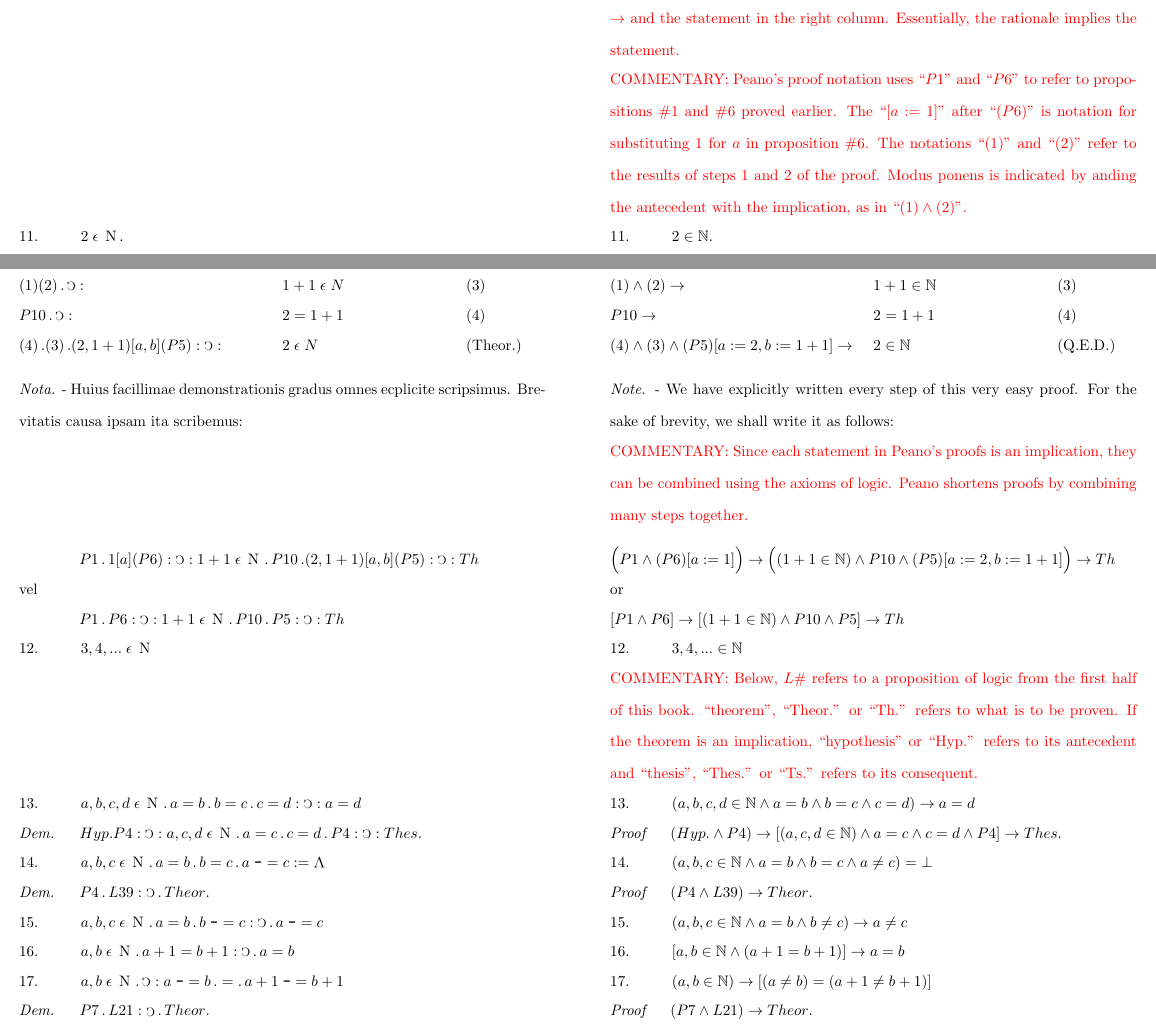
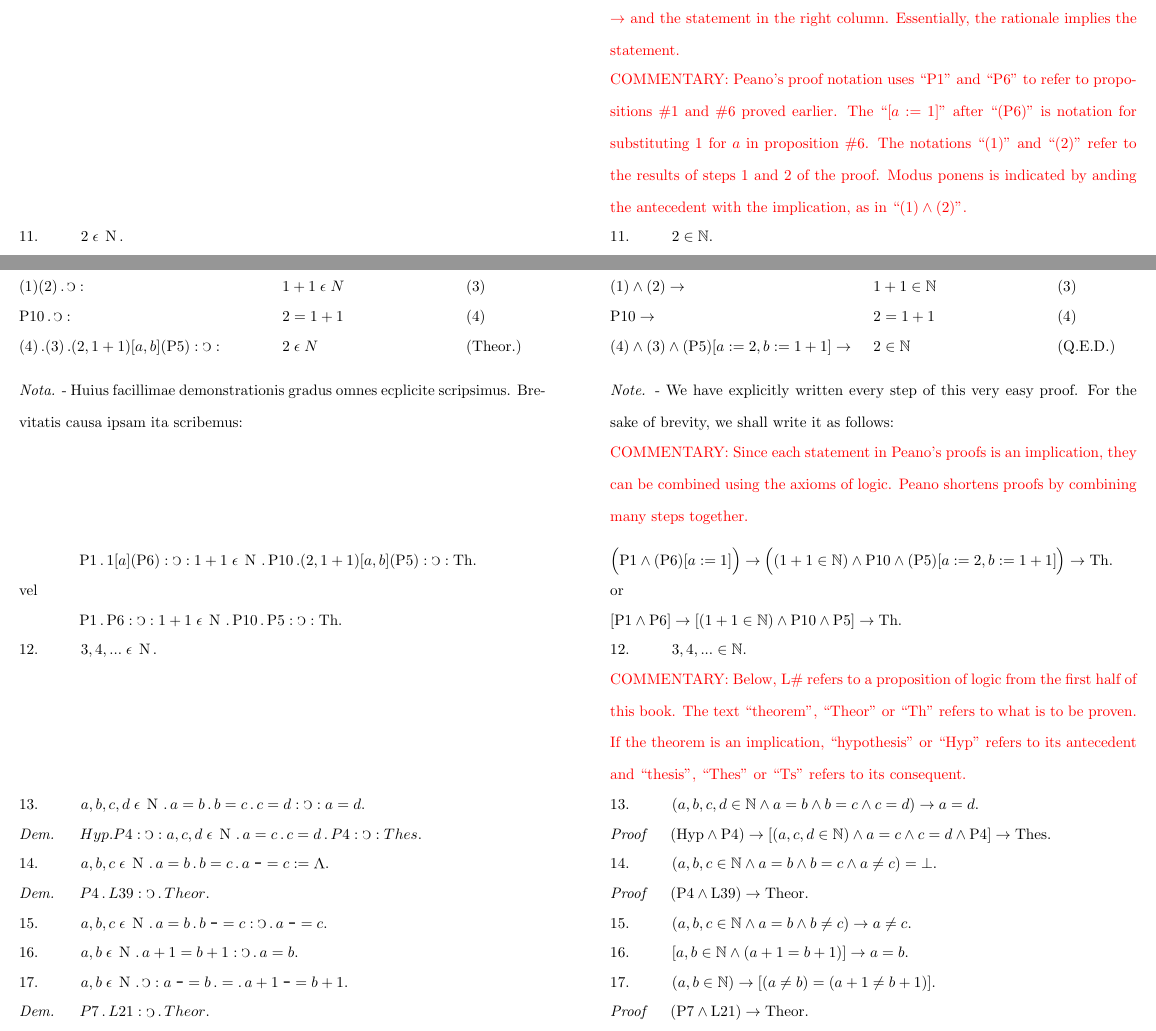
Before and after one commit to mdnahas/Peano_Book, a LaTeX book (Peano.tex): two parts of pages 23 and 24 of 52, joined at a grey line, cut so that both start at the same text. Compiled offline with pdfLaTeX.

Commit message:
fixed P, Th, Hyp to be upright

```diff
--- a/Peano.tex
+++ b/Peano.tex
@@ -1659,7 +1659,7 @@ Formulas that do not fit on one line are continued on the next line without any
 \ENG
 \commentary{Below is Peano's first proof.  The proof style taught in American high schools has two columns: the left column has mathematical statements and the right column has the rationale for each statement.  In this first proof, Peano's style is similar except he puts the rationale in the left column with a $\rightarrow$ and the statement in the right column.  Essentially, the rationale implies the statement.}
 
-\commentary{Peano's proof notation uses ``$P1$'' and ``$P6$'' to refer to propositions \#1 and \#6 proved earlier.  The ``$[a:=1]$'' after ``$(P6)$'' is notation for substituting $1$ for $a$ in proposition \#6.   The notations ``$(1)$'' and ``$(2)$'' refer to the results of steps 1 and 2 of the proof.  Modus ponens is indicated by anding the antecedent with the implication, as in ``$(1)\wedge(2)$''.}
+\commentary{Peano's proof notation uses ``P1'' and ``P6'' to refer to propositions \#1 and \#6 proved earlier.  The ``$[a:=1]$'' after ``(P6)'' is notation for substituting $1$ for $a$ in proposition \#6.   The notations ``$(1)$'' and ``$(2)$'' refer to the results of steps 1 and 2 of the proof.  Modus ponens is indicated by anding the antecedent with the implication, as in ``$(1)\wedge(2)$''.}
 \LAT
 11. \hspace{0.67cm} $2 \smallIn \N$.
 \ENG
@@ -1684,2 +1678,0 @@ $1 [a] (P6) \p \C :$ \s $1 \smallIn \N \p \C \p 1 + 1 \smallIn N$ \s (2)
-\s
-$(P6)[a:=1] \rightarrow$ \s $1 \in \mathbb{N} \rightarrow (1 + 1 \in \mathbb{N})$ \s (2)
@@ -1686,15 +1684,17 @@ $(P6)[a:=1] \rightarrow$ \s $1 \in \mathbb{N} \rightarrow (1 + 1 \in \mathbb{N})
+\s
+$(\text{P6})[a:=1] \rightarrow$ \s $1 \in \mathbb{N} \rightarrow (1 + 1 \in \mathbb{N})$ \s (2)
 \s*
 $(1)(2) \p \C :$ \s $1 + 1 \smallIn N$ \s (3)
 \s
 $(1)\wedge(2) \rightarrow$ \s $1 + 1 \in \mathbb{N}$ \s (3)
 \s*
-$P 10 \p \C :$ \s $2 = 1 + 1$ \s (4)
-\s
-$P10 \rightarrow$ \s $2 = 1 + 1$ \s (4)
-\s*
-$(4) \p (3) \p (2, 1+1) [a, b] (P 5) : \C :$ \s $2 \smallIn N$ \s (Theor.)
-\s
-$(4) \wedge (3) \wedge (P5)[a:=2,b:=1+1] \rightarrow$ \s $2 \in \mathbb{N}$ \s (Q.E.D.)
+$\text{P10} \p \C :$ \s $2 = 1 + 1$ \s (4)
+\s
+$\text{P10} \rightarrow$ \s $2 = 1 + 1$ \s (4)
+\s*
+$(4) \p (3) \p (2, 1+1) [a, b] (\text{P5}) : \C :$ \s $2 \smallIn N$ \s (Theor.)
+\s
+$(4) \wedge (3) \wedge (\text{P5})[a:=2,b:=1+1] \rightarrow$ \s $2 \in \mathbb{N}$ \s (Q.E.D.)
 \end{translateSixCol}
 
 \begin{translateTwoCol}
@@ -1712,56 +1712,56 @@ $(4) \wedge (3) \wedge (P5)[a:=2,b:=1+1] \rightarrow$ \s $2 \in \mathbb{N}$ \s (
 \ENG
 \vspace{1em}
 \LAT
-$\hspace{1.4cm} P 1 \p 1 [a] (P 6) : \C : 1 +1 \smallIn \N \p P 10 \p (2, 1+1) [a, b] (P 5) : \C : Th$
-\ENG
-$\Big( P1 \wedge (P6)[a:=1] \Big) \rightarrow \Big( (1 + 1 \in \mathbb{N}) \wedge P10 \wedge (P5)[a:=2,b:=1+1] \Big) \rightarrow Th$
+$\hspace{1.4cm} \text{P1} \p 1 [a] (\text{P6}) : \C : 1 +1 \smallIn \N \p \text{P10} \p (2, 1+1) [a, b] (\text{P5}) : \C : \text{Th}$.
+\ENG
+$\Big( \text{P1} \wedge (\text{P6})[a:=1] \Big) \rightarrow \Big( (1 + 1 \in \mathbb{N}) \wedge \text{P10} \wedge (\text{P5})[a:=2,b:=1+1] \Big) \rightarrow \text{Th}$.
 \LAT
 vel
 \ENG
 or
 \LAT
-$\hspace{1.4cm} P 1 \p P 6 : \C : 1 + 1 \smallIn \N \p P 10 \p P 5 : \C : Th$
-\ENG
-$[P1 \wedge P6] \rightarrow [(1 + 1 \in \mathbb{N}) \wedge P10 \wedge P5] \rightarrow Th$
-\LAT
-12. \hspace{0.67cm} $3, 4,... \smallIn \N$
-\ENG
-12. \hspace{0.67cm} $3, 4, ... \in \mathbb{N}$
-\LAT
-\ENG
-\commentary{Below, $L$\# refers to a proposition of logic from the first half of this book.  ``theorem'', ``Theor.'' or ``Th.'' refers to what is to be proven.  If the theorem is an implication, ``hypothesis'' or ``Hyp.'' refers to its antecedent and ``thesis'', ``Thes.'' or ``Ts.'' refers to its consequent.}
-\LAT
-13. \hspace{0.67cm} $a,b,c,d \smallIn \N \p a = b \p b = c \p c = d : \C : a = d$
-\ENG
-13. \hspace{0.67cm} $(a,b,c,d \in \mathbb{N} \wedge a = b \wedge b = c \wedge c = d ) \rightarrow a = d$
-\LAT
-\emph{Dem.} \hspace{0.27cm} $Hyp. P4 : \C : a,c,d \smallIn \N \p a = c \p c = d \p P4 : \C : Thes.$
-\ENG
-\emph{Proof} \hspace{0.27cm} $(Hyp. \wedge P4) \rightarrow [(a,c,d \in \mathbb{N}) \wedge a = c \wedge c = d \wedge P4 ] \rightarrow Thes.$
-\LAT
-14. \hspace{0.67cm} $a,b,c \smallIn \N \p a = b \p b = c \p a \no = c : = \abs$
-\ENG
-14. \hspace{0.67cm} $(a,b,c \in \mathbb{N} \wedge a = b \wedge b = c \wedge a \neq c) = \bot$
+$\hspace{1.4cm} \text{P1} \p \text{P6} : \C : 1 + 1 \smallIn \N \p \text{P10} \p \text{P5} : \C : \text{Th}$.
+\ENG
+$[\text{P1} \wedge \text{P6}] \rightarrow [(1 + 1 \in \mathbb{N}) \wedge \text{P10} \wedge \text{P5}] \rightarrow \text{Th}$.
+\LAT
+12. \hspace{0.67cm} $3, 4,... \smallIn \N$.
+\ENG
+12. \hspace{0.67cm} $3, 4, ... \in \mathbb{N}$.
+\LAT
+\ENG
+\commentary{Below, L\# refers to a proposition of logic from the first half of this book.  The text ``theorem'', ``Theor'' or ``Th'' refers to what is to be proven.  If the theorem is an implication, ``hypothesis'' or ``Hyp'' refers to its antecedent and ``thesis'', ``Thes'' or ``Ts'' refers to its consequent.}
+\LAT
+13. \hspace{0.67cm} $a,b,c,d \smallIn \N \p a = b \p b = c \p c = d : \C : a = d$.
+\ENG
+13. \hspace{0.67cm} $(a,b,c,d \in \mathbb{N} \wedge a = b \wedge b = c \wedge c = d ) \rightarrow a = d$.
+\LAT
+\emph{Dem.} \hspace{0.27cm} $Hyp. P4 : \C : a,c,d \smallIn \N \p a = c \p c = d \p P4 : \C : Thes$.
+\ENG
+\emph{Proof} \hspace{0.27cm} $(\text{Hyp} \wedge \text{P4}) \rightarrow [(a,c,d \in \mathbb{N}) \wedge a = c \wedge c = d \wedge \text{P4} ] \rightarrow \text{Thes}$.
+\LAT
+14. \hspace{0.67cm} $a,b,c \smallIn \N \p a = b \p b = c \p a \no = c : = \abs$.
+\ENG
+14. \hspace{0.67cm} $(a,b,c \in \mathbb{N} \wedge a = b \wedge b = c \wedge a \neq c) = \bot$.
 \LAT
 \emph{Dem.} \hspace{0.27cm} $P4 \p L39 : \C \p Theor$.
 \ENG
-\emph{Proof} \hspace{0.27cm} $(P4 \wedge L39) \rightarrow Theor$.
-\LAT
-15. \hspace{0.67cm} $a,b,c \smallIn \N \p a = b \p b \no = c : \C \p a \no = c$
-\ENG
-15. \hspace{0.67cm} $(a,b,c \in \mathbb{N} \wedge a = b \wedge b \neq c) \rightarrow  a \neq c$
-\LAT
-16. \hspace{0.67cm} $a,b \smallIn \N \p a + 1 = b + 1 : \C \p a = b$
-\ENG
-16. \hspace{0.67cm} $[a,b \in \mathbb{N} \wedge (a + 1 = b + 1 )] \rightarrow a = b$
-\LAT
-17. \hspace{0.67cm} $a,b \smallIn \N \p \C : a \no = b \p = \p a + 1 \no = b + 1$
-\ENG
-17. \hspace{0.67cm} $(a,b \in \mathbb{N}) \rightarrow [(a \neq b) = (a + 1 \neq b + 1)]$
+\emph{Proof} \hspace{0.27cm} $(\text{P4} \wedge \text{L39}) \rightarrow \text{Theor}$.
+\LAT
+15. \hspace{0.67cm} $a,b,c \smallIn \N \p a = b \p b \no = c : \C \p a \no = c$.
+\ENG
+15. \hspace{0.67cm} $(a,b,c \in \mathbb{N} \wedge a = b \wedge b \neq c) \rightarrow  a \neq c$.
+\LAT
+16. \hspace{0.67cm} $a,b \smallIn \N \p a + 1 = b + 1 : \C \p a = b$.
+\ENG
+16. \hspace{0.67cm} $[a,b \in \mathbb{N} \wedge (a + 1 = b + 1 )] \rightarrow a = b$.
+\LAT
+17. \hspace{0.67cm} $a,b \smallIn \N \p \C : a \no = b \p = \p a + 1 \no = b + 1$.
+\ENG
+17. \hspace{0.67cm} $(a,b \in \mathbb{N}) \rightarrow [(a \neq b) = (a + 1 \neq b + 1)]$.
 \LAT
 \emph{Dem.} \hspace{0.27cm} $P7 \p L21 : \C \p Theor$.
 \ENG
-\emph{Proof} \hspace{0.27cm} $(P7 \wedge L21) \rightarrow Theor$.
+\emph{Proof} \hspace{0.27cm} $(\text{P7} \wedge \text{L21}) \rightarrow \text{Theor}$.
 \end{translateTwoCol}
 
 \begin{translateTwoCol}
```
Also changed, not shown: Peano.tex (10 more changed lines).
